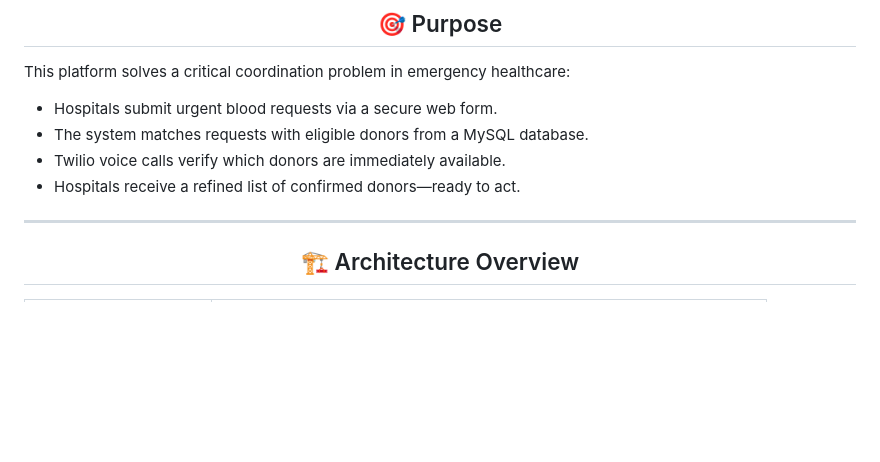
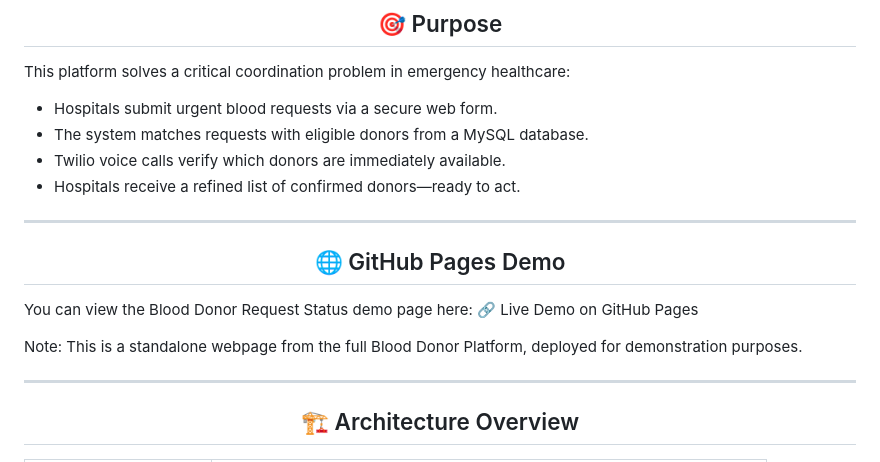
Before and after one commit to Voice-Of-Spirit/Blood-Donor-Platform, a Markdown page: README.md, the part around the change printed below. Drawn GitHub-style; blank space fills up the shorter version.

Commit message:
Update README.md
enhance readme

```diff
--- a/README.md
+++ b/README.md
@@ -24,6 +39,18 @@ This platform solves a critical coordination problem in emergency healthcare:
 - The system matches requests with eligible donors from a MySQL database.
 - Twilio voice calls verify which donors are immediately available.
 - Hospitals receive a refined list of confirmed donors—ready to act.
+
+---
+
+<div align="center">
+
+## 🌐 GitHub Pages Demo
+</div>
+
+You can view the Blood Donor Request Status demo page here:
+🔗 Live Demo on GitHub Pages
+
+Note: This is a standalone webpage from the full Blood Donor Platform, deployed for demonstration purposes.
 
 ---
 
```
Also changed, not shown: other parts of README.md (+15 -14 lines).
